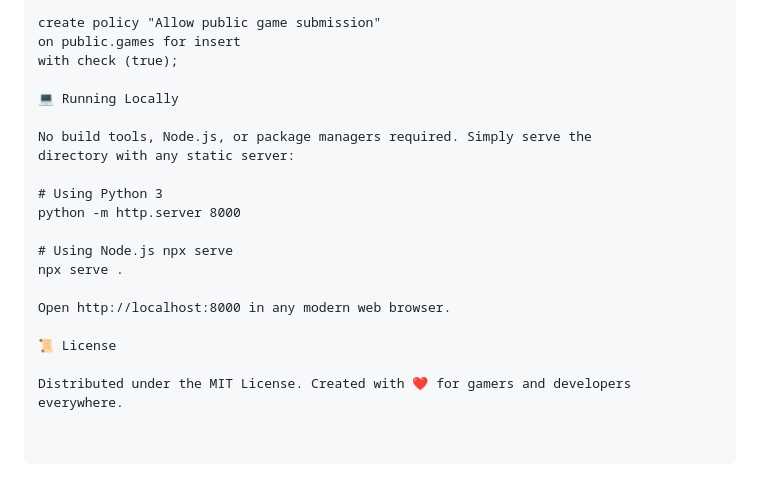
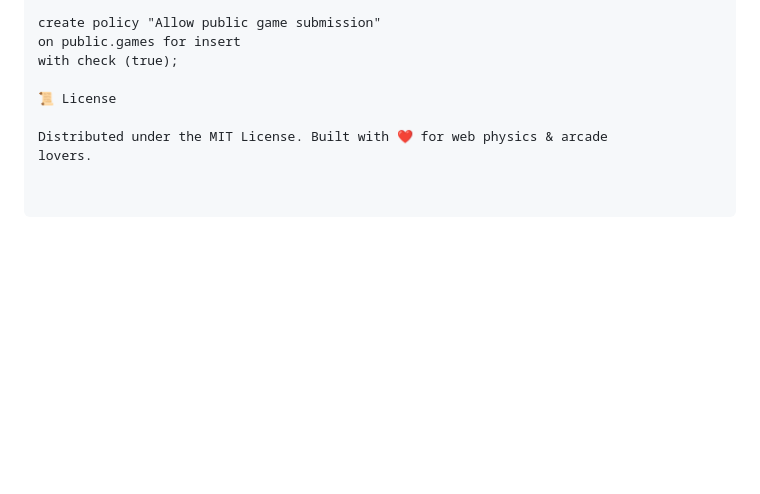
Before and after one commit to ImAfksite/imafk, a Markdown page: README.md, the part around one of its changes. Drawn GitHub-style; blank space fills up the shorter version.

```diff
--- a/README.md
+++ b/README.md
@@ -78,20 +80,7 @@ create policy "Allow public game submission"
 on public.games for insert
 with check (true);
 
-💻 Running Locally
-
-No build tools, Node.js, or package managers required. Simply serve the
-directory with any static server:
-
-# Using Python 3
-python -m http.server 8000
-
-# Using Node.js npx serve
-npx serve .
-
-Open http://localhost:8000 in any modern web browser.
-
 📜 License
 
-Distributed under the MIT License. Created with ❤️ for gamers and developers
-everywhere.
+Distributed under the MIT License. Built with ❤️ for web physics & arcade
+lovers.
```
Also changed, not shown: other parts of README.md (+35 -33 lines).
